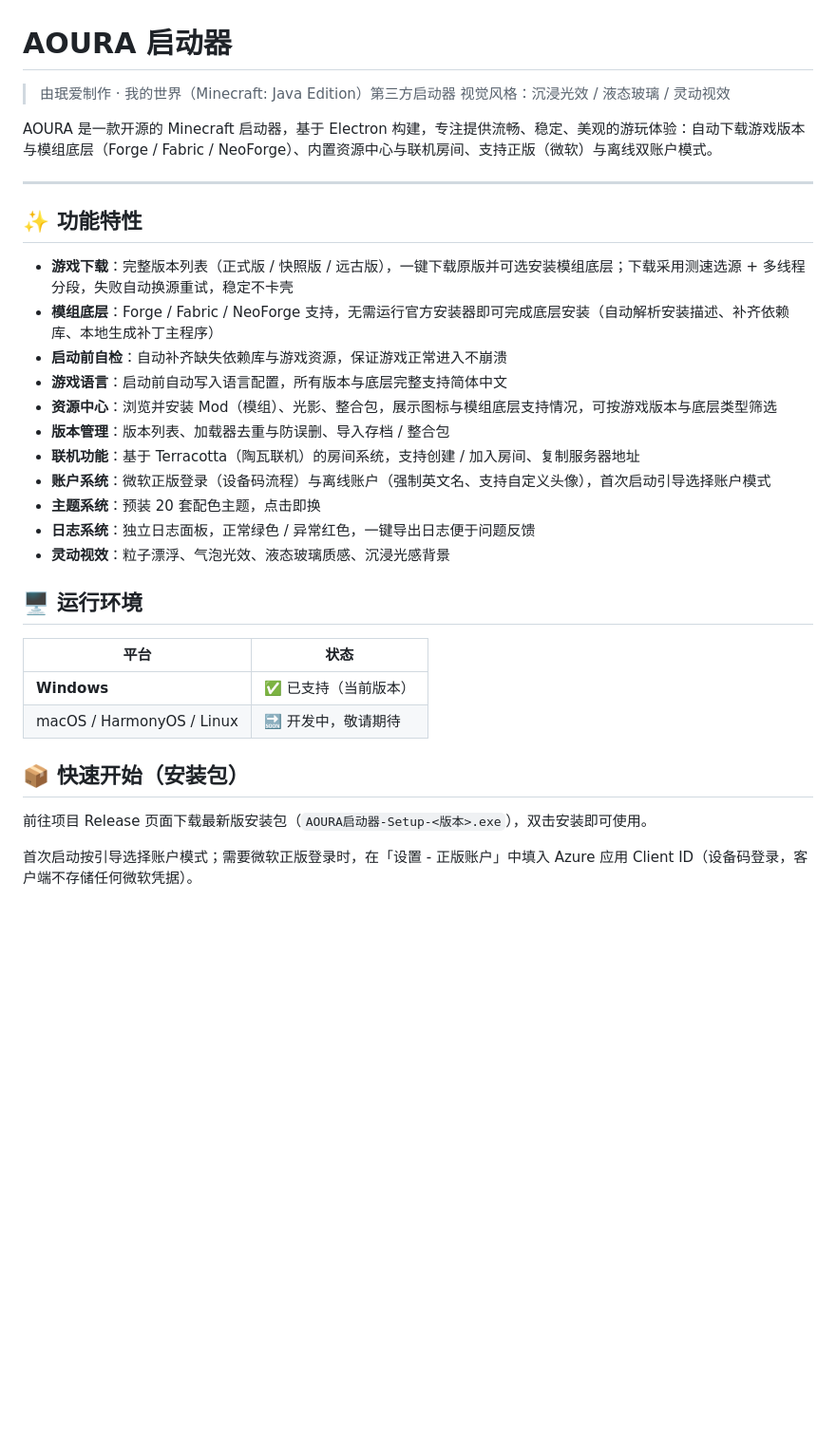
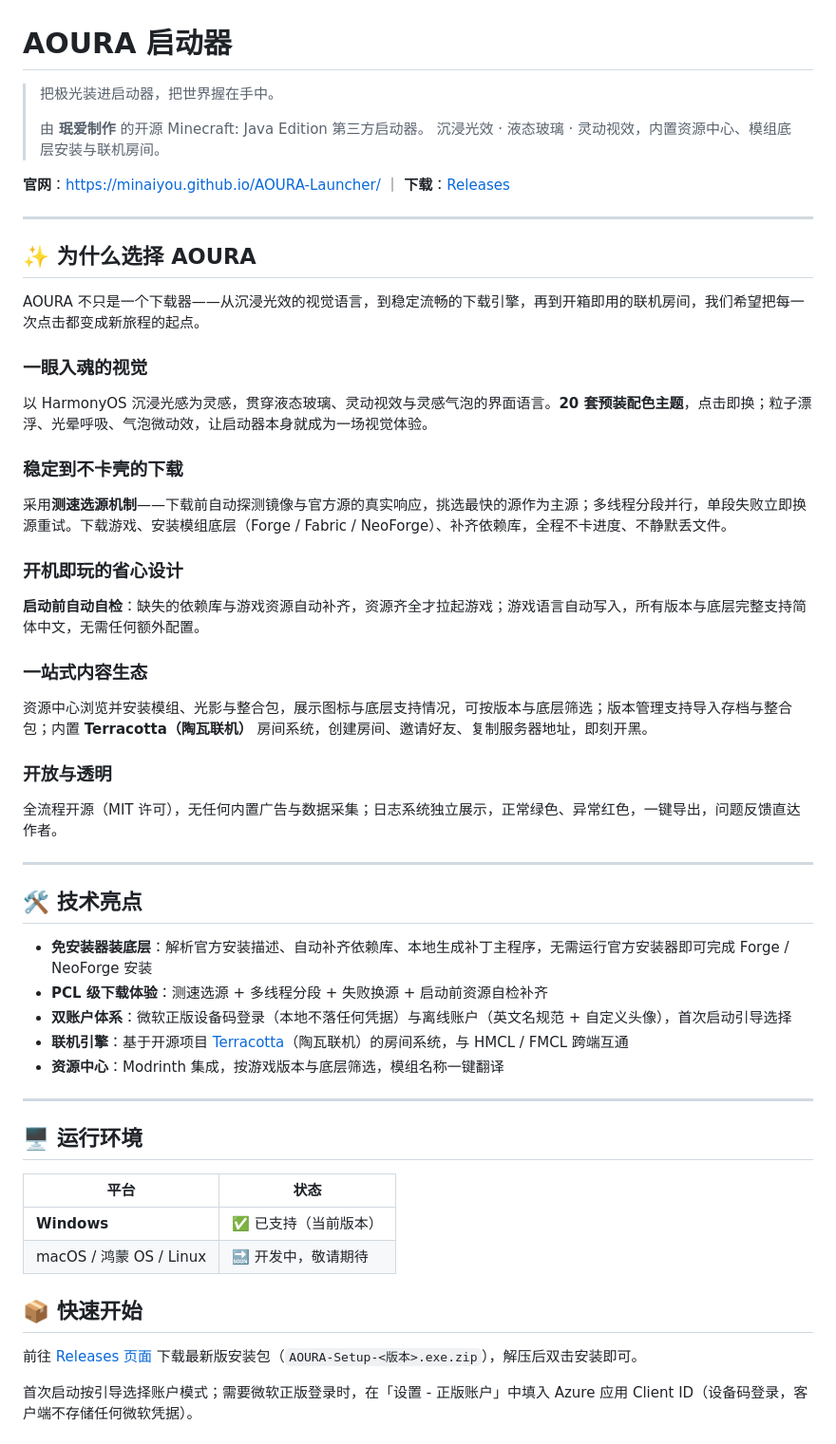
Before and after one commit to minaiyou/AOURA-Launcher, a Markdown page: README.md, the part around one of its changes. Shown at 95% size. GitHub-like rendering; blank space fills up the shorter version.

Commit message:
重写 README：完整项目介绍与特性说明

```diff
--- a/README.md
+++ b/README.md
@@ -1,36 +1,55 @@
 # AOURA 启动器
 
-> 由珉爱制作 · 我的世界（Minecraft: Java Edition）第三方启动器
-> 视觉风格：沉浸光效 / 液态玻璃 / 灵动视效
+> 把极光装进启动器，把世界握在手中。
+>
+> 由 **珉爱制作** 的开源 Minecraft: Java Edition 第三方启动器。
+> 沉浸光效 · 液态玻璃 · 灵动视效，内置资源中心、模组底层安装与联机房间。
 
-AOURA 是一款开源的 Minecraft 启动器，基于 Electron 构建，专注提供流畅、稳定、美观的游玩体验：自动下载游戏版本与模组底层（Forge / Fabric / NeoForge）、内置资源中心与联机房间、支持正版（微软）与离线双账户模式。
+**官网**：<https://minaiyou.github.io/AOURA-Launcher/> ｜ **下载**：[Releases](https://github.com/minaiyou/AOURA-Launcher/releases/latest)
 
 ---
 
-## ✨ 功能特性
+## ✨ 为什么选择 AOURA
 
-- **游戏下载**：完整版本列表（正式版 / 快照版 / 远古版），一键下载原版并可选安装模组底层；下载采用测速选源 + 多线程分段，失败自动换源重试，稳定不卡壳
-- **模组底层**：Forge / Fabric / NeoForge 支持，无需运行官方安装器即可完成底层安装（自动解析安装描述、补齐依赖库、本地生成补丁主程序）
-- **启动前自检**：自动补齐缺失依赖库与游戏资源，保证游戏正常进入不崩溃
-- **游戏语言**：启动前自动写入语言配置，所有版本与底层完整支持简体中文
-- **资源中心**：浏览并安装 Mod（模组）、光影、整合包，展示图标与模组底层支持情况，可按游戏版本与底层类型筛选
-- **版本管理**：版本列表、加载器去重与防误删、导入存档 / 整合包
-- **联机功能**：基于 Terracotta（陶瓦联机）的房间系统，支持创建 / 加入房间、复制服务器地址
-- **账户系统**：微软正版登录（设备码流程）与离线账户（强制英文名、支持自定义头像），首次启动引导选择账户模式
-- **主题系统**：预装 20 套配色主题，点击即换
-- **日志系统**：独立日志面板，正常绿色 / 异常红色，一键导出日志便于问题反馈
-- **灵动视效**：粒子漂浮、气泡光效、液态玻璃质感、沉浸光感背景
+AOURA 不只是一个下载器——从沉浸光效的视觉语言，到稳定流畅的下载引擎，再到开箱即用的联机房间，我们希望把每一次点击都变成新旅程的起点。
+
+### 一眼入魂的视觉
+以 HarmonyOS 沉浸光感为灵感，贯穿液态玻璃、灵动视效与灵感气泡的界面语言。**20 套预装配色主题**，点击即换；粒子漂浮、光晕呼吸、气泡微动效，让启动器本身就成为一场视觉体验。
+
+### 稳定到不卡壳的下载
+采用**测速选源机制**——下载前自动探测镜像与官方源的真实响应，挑选最快的源作为主源；多线程分段并行，单段失败立即换源重试。下载游戏、安装模组底层（Forge / Fabric / NeoForge）、补齐依赖库，全程不卡进度、不静默丢文件。
+
+### 开机即玩的省心设计
+**启动前自动自检**：缺失的依赖库与游戏资源自动补齐，资源齐全才拉起游戏；游戏语言自动写入，所有版本与底层完整支持简体中文，无需任何额外配置。
+
+### 一站式内容生态
+资源中心浏览并安装模组、光影与整合包，展示图标与底层支持情况，可按版本与底层筛选；版本管理支持导入存档与整合包；内置 **Terracotta（陶瓦联机）** 房间系统，创建房间、邀请好友、复制服务器地址，即刻开黑。
+
+### 开放与透明
+全流程开源（MIT 许可），无任何内置广告与数据采集；日志系统独立展示，正常绿色、异常红色，一键导出，问题反馈直达作者。
+
+---
+
+## 🛠️ 技术亮点
+
+- **免安装器装底层**：解析官方安装描述、自动补齐依赖库、本地生成补丁主程序，无需运行官方安装器即可完成 Forge / NeoForge 安装
+- **PCL 级下载体验**：测速选源 + 多线程分段 + 失败换源 + 启动前资源自检补齐
+- **双账户体系**：微软正版设备码登录（本地不落任何凭据）与离线账户（英文名规范 + 自定义头像），首次启动引导选择
+- **联机引擎**：基于开源项目 [Terracotta](https://github.com/Pcklb/Terracotta)（陶瓦联机）的房间系统，与 HMCL / FMCL 跨端互通
+- **资源中心**：Modrinth 集成，按游戏版本与底层筛选，模组名称一键翻译
+
+---
 
 ## 🖥️ 运行环境
 
 | 平台 | 状态 |
 | --- | --- |
 | **Windows** | ✅ 已支持（当前版本） |
-| macOS / HarmonyOS / Linux | 🔜 开发中，敬请期待 |
+| macOS / 鸿蒙 OS / Linux | 🔜 开发中，敬请期待 |
 
-## 📦 快速开始（安装包）
+## 📦 快速开始
 
-前往项目 Release 页面下载最新版安装包（`AOURA启动器-Setup-<版本>.exe`），双击安装即可使用。
+前往 [Releases 页面](https://github.com/minaiyou/AOURA-Launcher/releases/latest) 下载最新版安装包（`AOURA-Setup-<版本>.exe.zip`），解压后双击安装即可。
 
 首次启动按引导选择账户模式；需要微软正版登录时，在「设置 - 正版账户」中填入 Azure 应用 Client ID（设备码登录，客户端不存储任何微软凭据）。
 
```
Also changed, not shown: other parts of README.md (+16 -15 lines).
